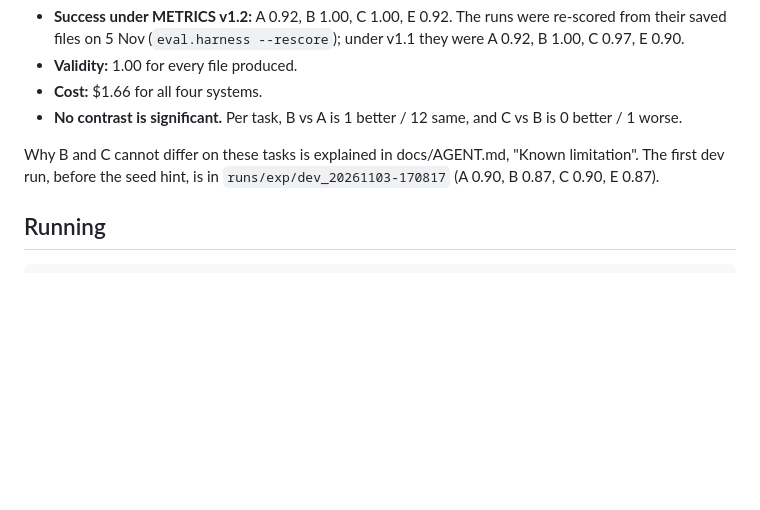
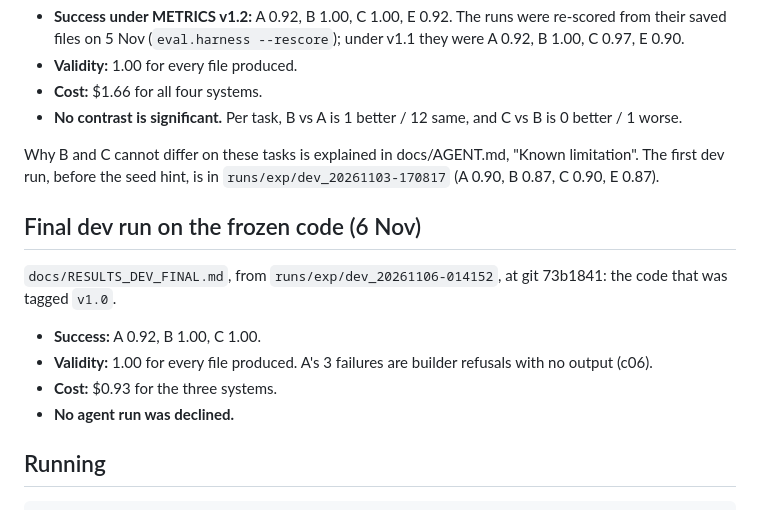
Before and after one commit to aneeshpreddy/lammps-agent, a Markdown page: docs/EVALUATION.md, the part around the change. Rendered like a GitHub page; blank space fills up the shorter version.

Commit message:
Final dev run on the code to be frozen: A 0.92, B 1.00, C 1.00 ($0.93)
Co-Authored-By: Claude Opus 5.5 <noreply@anthropic.com>

```diff
--- a/docs/EVALUATION.md
+++ b/docs/EVALUATION.md
@@ -23,6 +23,14 @@ Every system uses the same model (`config.yaml` `model:`), the same tasks and th
 - **No contrast is significant.** Per task, B vs A is 1 better / 12 same, and C vs B is 0 better / 1 worse.
 
 Why B and C cannot differ on these tasks is explained in docs/AGENT.md, "Known limitation". The first dev run, before the seed hint, is in `runs/exp/dev_20261103-170817` (A 0.90, B 0.87, C 0.90, E 0.87).
+
+## Final dev run on the frozen code (6 Nov)
+
+`docs/RESULTS_DEV_FINAL.md`, from `runs/exp/dev_20261106-014152`, at git 73b1841: the code that was tagged `v1.0`.
+- **Success:** A 0.92, B 1.00, C 1.00.
+- **Validity:** 1.00 for every file produced. A's 3 failures are builder refusals with no output (c06).
+- **Cost:** $0.93 for the three systems.
+- **No agent run was declined.**
 
 ## Running
 
```
Also changed, not shown: docs/RESULTS_DEV_FINAL.md (added, +80 -0 lines), docs/figures/results_dev_final_success_by_domain.png (added), docs/figures/results_dev_final_success_per_system.png (added).
